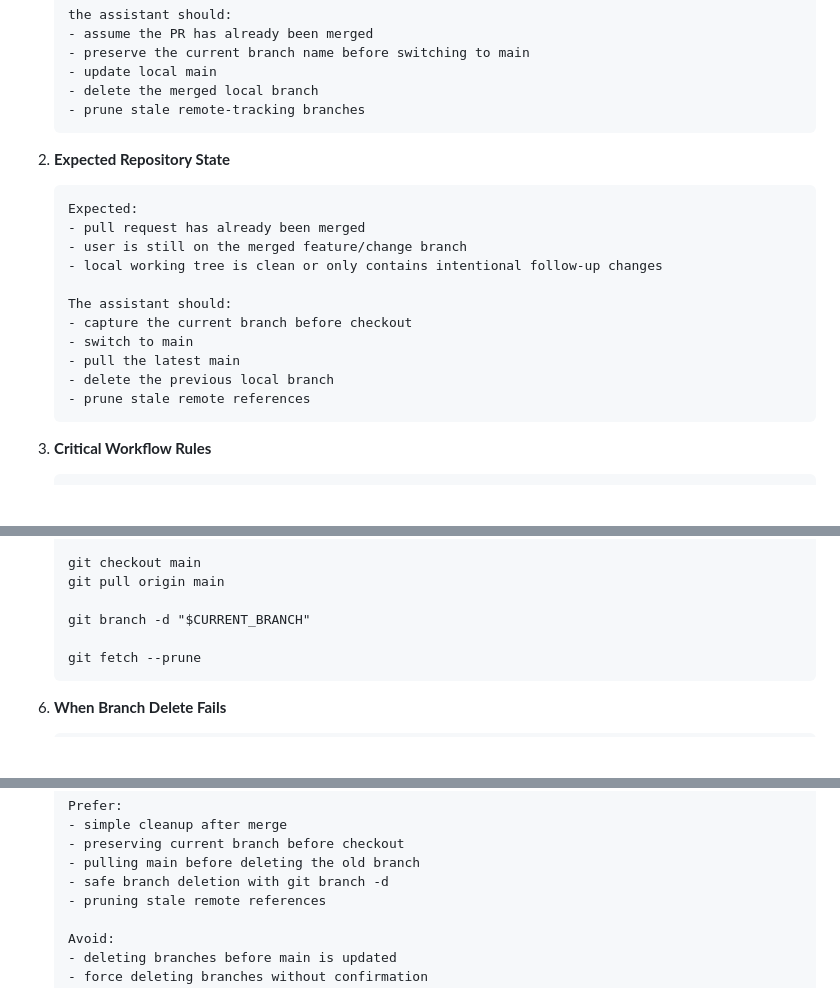
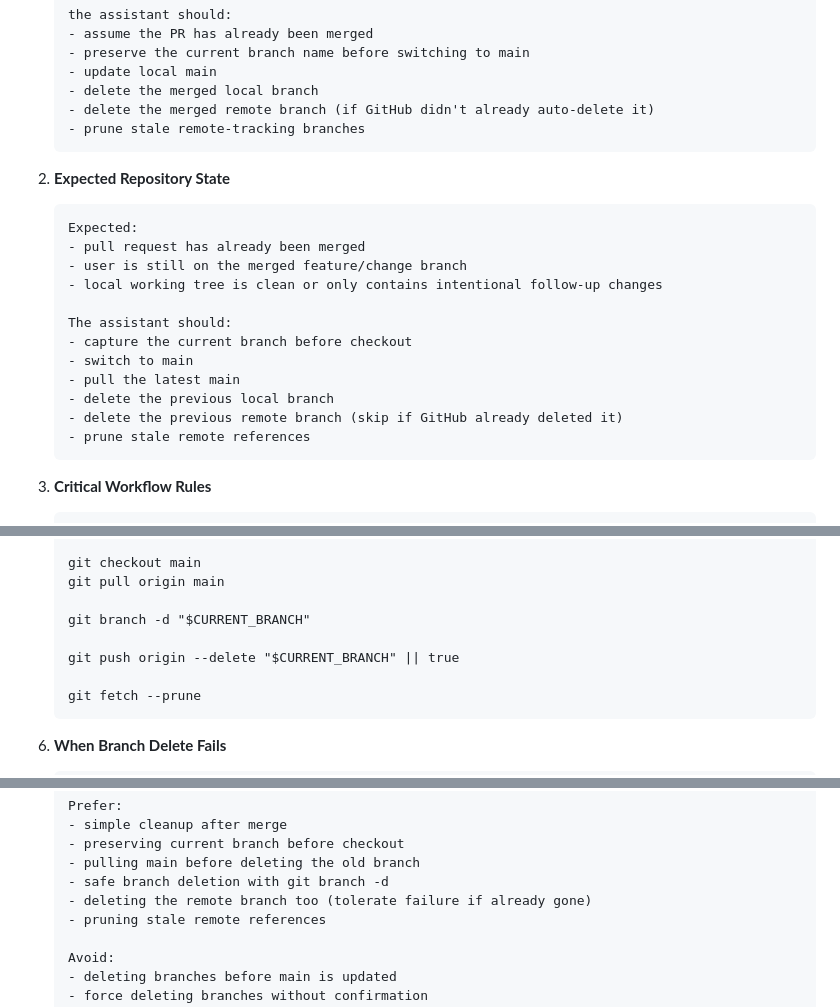
Before and after one commit to devmukmuk/MinecraftMgr, a Markdown page: tools/dev-docs/POSTMERGE.md, 3 parts joined by grey strips. Drawn GitHub-style; blank space fills up the shorter version.

Commit message:
docs(DOC): delete merged remote branch during postmerge cleanup

```diff
--- a/tools/dev-docs/POSTMERGE.md
+++ b/tools/dev-docs/POSTMERGE.md
@@ -16,6 +16,7 @@
    - preserve the current branch name before switching to main
    - update local main
    - delete the merged local branch
+   - delete the merged remote branch (if GitHub didn't already auto-delete it)
    - prune stale remote-tracking branches
    </pre>
 
@@ -31,6 +32,7 @@
    - switch to main
    - pull the latest main
    - delete the previous local branch
+   - delete the previous remote branch (skip if GitHub already deleted it)
    - prune stale remote references
    </pre>
 
@@ -70,6 +72,8 @@
    git pull origin main
 
    git branch -d "$CURRENT_BRANCH"
+
+   git push origin --delete "$CURRENT_BRANCH" || true
 
    git fetch --prune
    </pre>
@@ -113,6 +117,7 @@
    - preserving current branch before checkout
    - pulling main before deleting the old branch
    - safe branch deletion with git branch -d
+   - deleting the remote branch too (tolerate failure if already gone)
    - pruning stale remote references
 
    Avoid:
```
Also changed, not shown: other parts of tools/dev-docs/POSTMERGE.md (+1 -0 lines).
